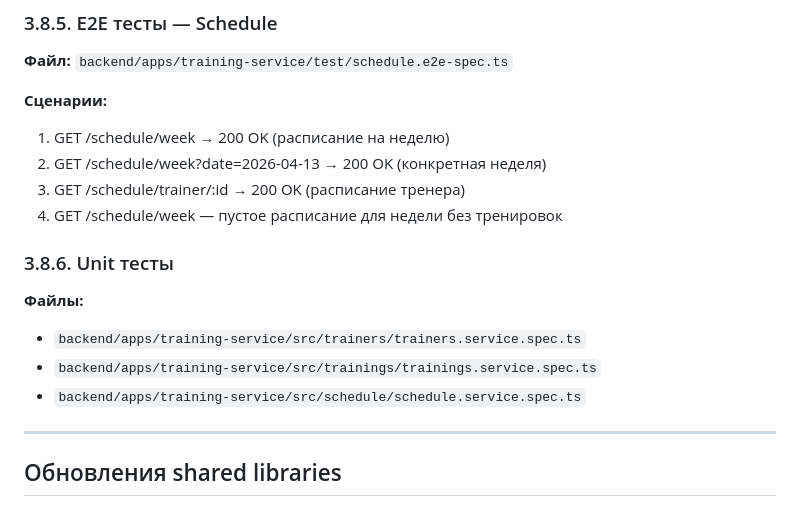
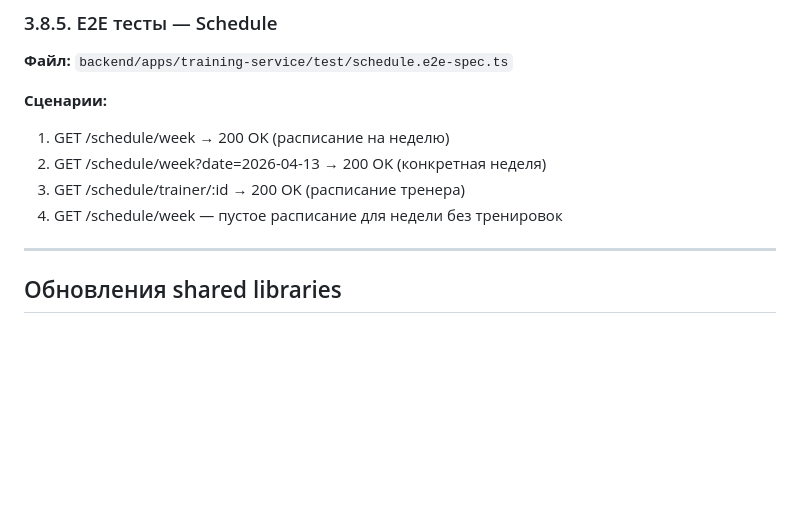
Before and after one commit to azakharo/dream-fitness, a Markdown page: doc/plans/impl-plan-phase3-training-service.md, the part around the change. Drawn GitHub-style; blank space fills up the shorter version.

Commit message:
rem plans for unit tests

```diff
--- a/doc/plans/impl-plan-phase3-training-service.md
+++ b/doc/plans/impl-plan-phase3-training-service.md
@@ -877,14 +877,6 @@ export class AppModule {}
 3. GET /schedule/trainer/:id → 200 OK (расписание тренера)
 4. GET /schedule/week — пустое расписание для недели без тренировок
 
-### 3.8.6. Unit тесты
-
-**Файлы:**
-
-- `backend/apps/training-service/src/trainers/trainers.service.spec.ts`
-- `backend/apps/training-service/src/trainings/trainings.service.spec.ts`
-- `backend/apps/training-service/src/schedule/schedule.service.spec.ts`
-
 ---
 
 ## Обновления shared libraries
```
